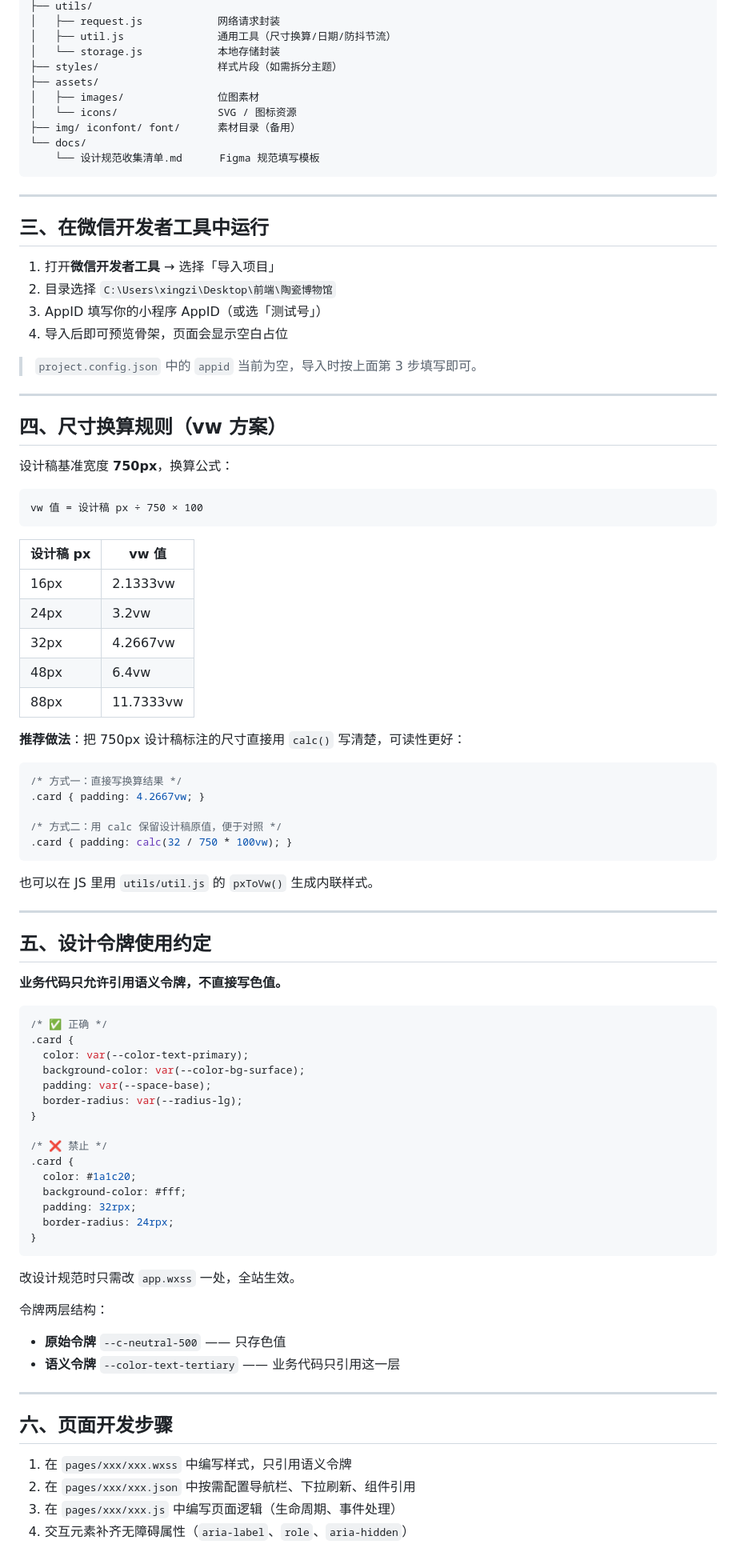
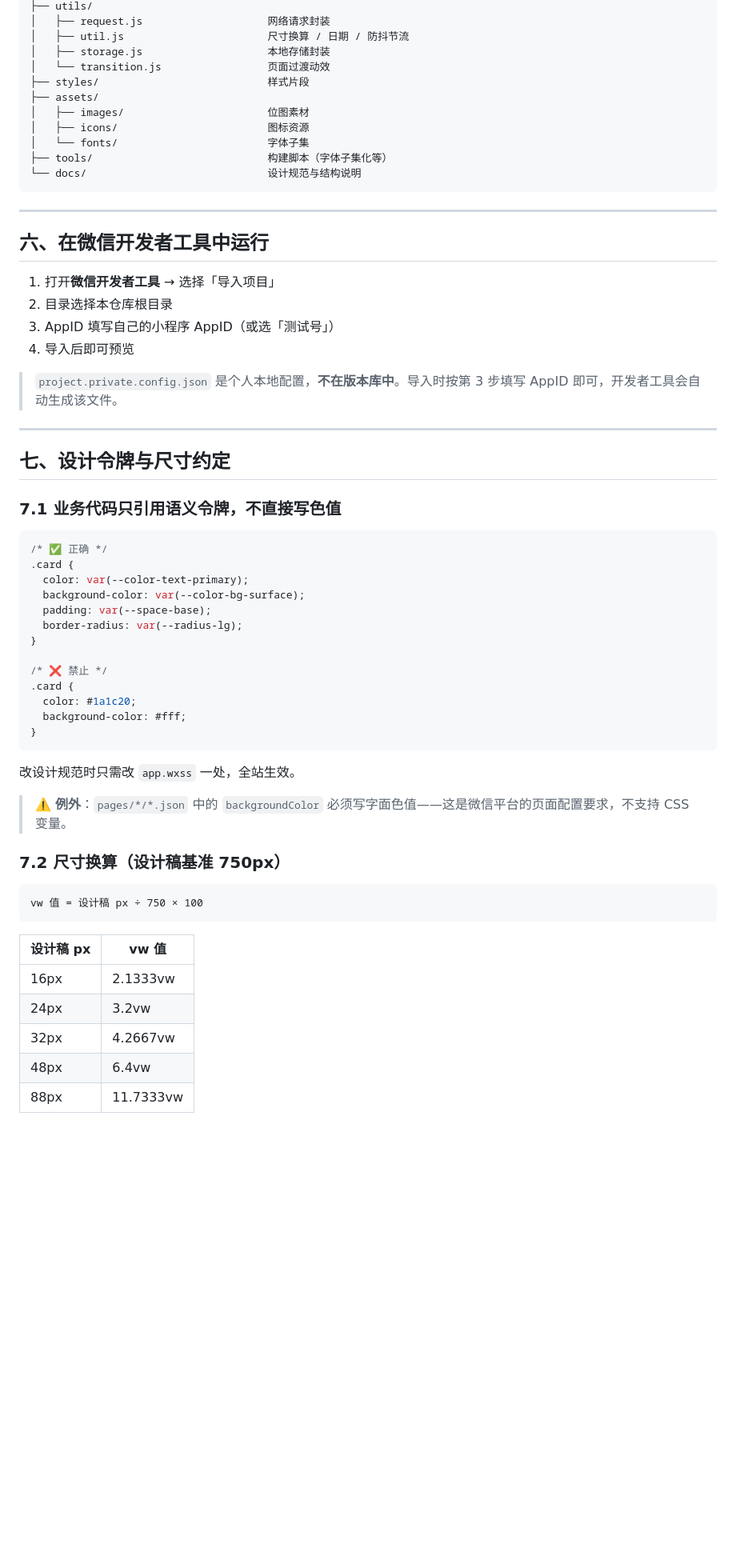
Before and after one commit to ffimomo/ceramics-museum-miniapp, a Markdown page: README.md, the part around one of its changes. Shown at 80% size. Rendered like a GitHub page; blank space fills up the shorter version.

````diff
--- a/README.md
+++ b/README.md
@@ -44,62 +153,33 @@
 ├── utils/
-│   ├── request.js            网络请求封装
-│   ├── util.js               通用工具（尺寸换算/日期/防抖节流）
-│   └── storage.js            本地存储封装
-├── styles/                   样式片段（如需拆分主题）
+│   ├── request.js                    网络请求封装
+│   ├── util.js                       尺寸换算 / 日期 / 防抖节流
+│   ├── storage.js                    本地存储封装
+│   └── transition.js                 页面过渡动效
+├── styles/                           样式片段
 ├── assets/
-│   ├── images/               位图素材
-│   └── icons/                SVG / 图标资源
-├── img/ iconfont/ font/      素材目录（备用）
-└── docs/
-    └── 设计规范收集清单.md      Figma 规范填写模板
+│   ├── images/                       位图素材
+│   ├── icons/                        图标资源
+│   └── fonts/                        字体子集
+├── tools/                            构建脚本（字体子集化等）
+└── docs/                             设计规范与结构说明
 ```
 
 ---
 
-## 三、在微信开发者工具中运行
+## 六、在微信开发者工具中运行
 
 1. 打开**微信开发者工具** → 选择「导入项目」
-2. 目录选择 `C:\Users\xingzi\Desktop\前端\陶瓷博物馆`
-3. AppID 填写你的小程序 AppID（或选「测试号」）
-4. 导入后即可预览骨架，页面会显示空白占位
+2. 目录选择本仓库根目录
+3. AppID 填写自己的小程序 AppID（或选「测试号」）
+4. 导入后即可预览
 
-> `project.config.json` 中的 `appid` 当前为空，导入时按上面第 3 步填写即可。
+> `project.private.config.json` 是个人本地配置，**不在版本库中**。导入时按第 3 步填写 AppID 即可，开发者工具会自动生成该文件。
 
 ---
 
-## 四、尺寸换算规则（vw 方案）
+## 七、设计令牌与尺寸约定
 
-设计稿基准宽度 **750px**，换算公式：
-
-```
-vw 值 = 设计稿 px ÷ 750 × 100
-```
-
-| 设计稿 px | vw 值 |
-| --- | --- |
-| 16px | 2.1333vw |
-| 24px | 3.2vw |
-| 32px | 4.2667vw |
-| 48px | 6.4vw |
-| 88px | 11.7333vw |
-
-**推荐做法**：把 750px 设计稿标注的尺寸直接用 `calc()` 写清楚，可读性更好：
-
-```css
-/* 方式一：直接写换算结果 */
-.card { padding: 4.2667vw; }
-
-/* 方式二：用 calc 保留设计稿原值，便于对照 */
-.card { padding: calc(32 / 750 * 100vw); }
-```
-
-也可以在 JS 里用 `utils/util.js` 的 `pxToVw()` 生成内联样式。
-
----
-
-## 五、设计令牌使用约定
-
-**业务代码只允许引用语义令牌，不直接写色值。**
+### 7.1 业务代码只引用语义令牌，不直接写色值
 
 ```css
 /* ✅ 正确 */
@@ -114,23 +194,24 @@ vw 值 = 设计稿 px ÷ 750 × 100
 .card {
   color: #1a1c20;
   background-color: #fff;
-  padding: 32rpx;
-  border-radius: 24rpx;
 }
 ```
 
 改设计规范时只需改 `app.wxss` 一处，全站生效。
 
-令牌两层结构：
-- **原始令牌** `--c-neutral-500` —— 只存色值
-- **语义令牌** `--color-text-tertiary` —— 业务代码只引用这一层
+> ⚠️ **例外**：`pages/*/*.json` 中的 `backgroundColor` 必须写字面色值——这是微信平台的页面配置要求，不支持 CSS 变量。
 
----
+### 7.2 尺寸换算（设计稿基准 750px）
 
-## 六、页面开发步骤
+```
+vw 值 = 设计稿 px ÷ 750 × 100
+```
 
-1. 在 `pages/xxx/xxx.wxss` 中编写样式，只引用语义令牌
-2. 在 `pages/xxx/xxx.json` 中按需配置导航栏、下拉刷新、组件引用
-3. 在 `pages/xxx/xxx.js` 中编写页面逻辑（生命周期、事件处理）
-4. 交互元素补齐无障碍属性（`aria-label`、`role`、`aria-hidden`）
+| 设计稿 px | vw 值 |
+| --- | --- |
+| 16px | 2.1333vw |
+| 24px | 3.2vw |
+| 32px | 4.2667vw |
+| 48px | 6.4vw |
+| 88px | 11.7333vw |
 
````
Also changed, not shown: other parts of README.md (+137 -41 lines).
